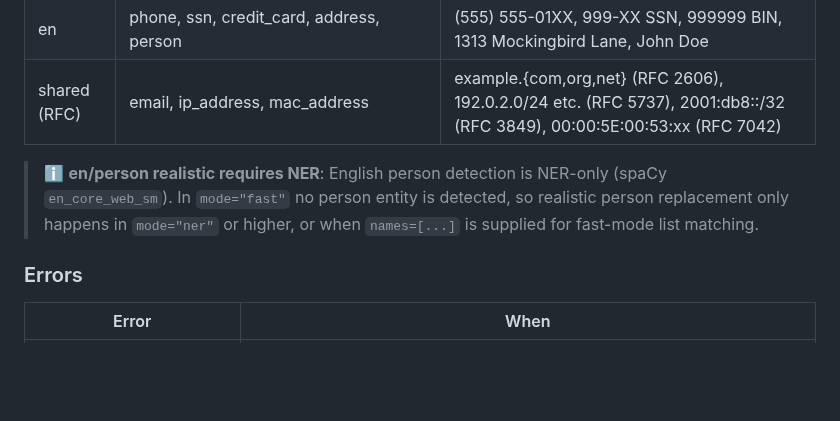
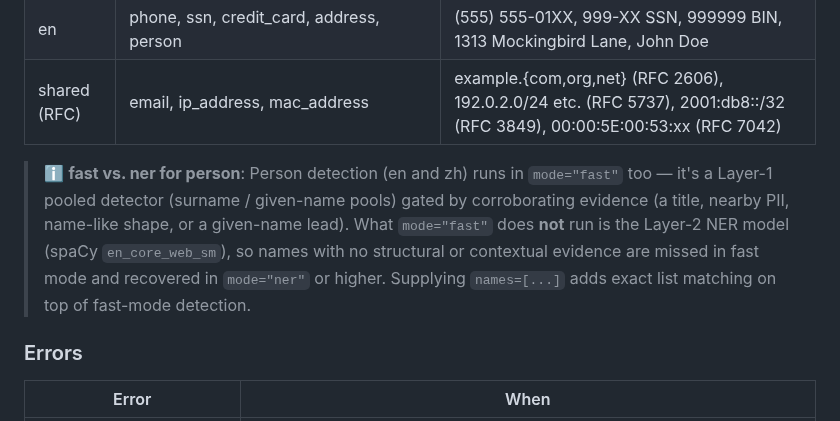
Before and after one commit to wan9yu/argus-redact, a Markdown page: docs/api-reference.md, the part around the change. GitHub-like rendering; blank space fills up the shorter version.

Commit message:
docs: correct api-reference fast-mode person-detection note

```diff
--- a/docs/api-reference.md
+++ b/docs/api-reference.md
@@ -375,7 +375,7 @@ custom.downstream_text  # phone → "PHON-NNNNN", address still realistic
 | en | phone, ssn, credit_card, address, person | (555) 555-01XX, 999-XX SSN, 999999 BIN, 1313 Mockingbird Lane, John Doe |
 | shared (RFC) | email, ip_address, mac_address | example.{com,org,net} (RFC 2606), 192.0.2.0/24 etc. (RFC 5737), 2001:db8::/32 (RFC 3849), 00:00:5E:00:53:xx (RFC 7042) |
 
-> ℹ️ **en/person realistic requires NER**: English person detection is NER-only (spaCy `en_core_web_sm`). In `mode="fast"` no person entity is detected, so realistic person replacement only happens in `mode="ner"` or higher, or when `names=[...]` is supplied for fast-mode list matching.
+> ℹ️ **fast vs. ner for person**: Person detection (en and zh) runs in `mode="fast"` too — it's a Layer-1 pooled detector (surname / given-name pools) gated by corroborating evidence (a title, nearby PII, name-like shape, or a given-name lead). What `mode="fast"` does **not** run is the Layer-2 NER model (spaCy `en_core_web_sm`), so names with no structural or contextual evidence are missed in fast mode and recovered in `mode="ner"` or higher. Supplying `names=[...]` adds exact list matching on top of fast-mode detection.
 
 ### Errors
 
```
